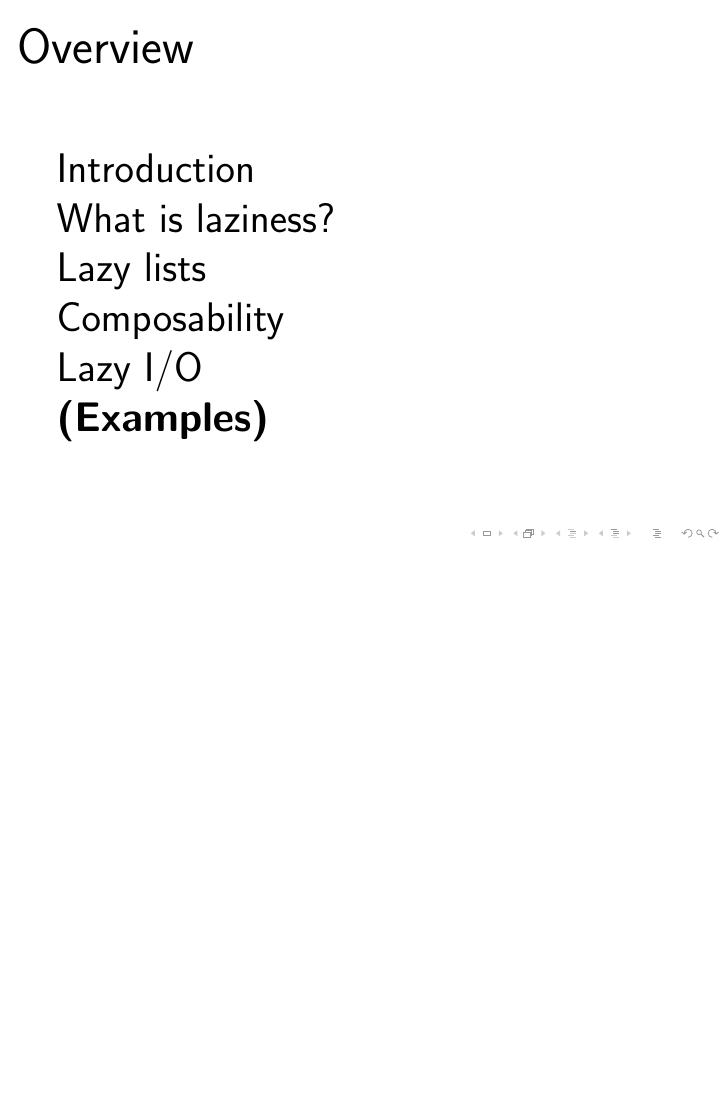
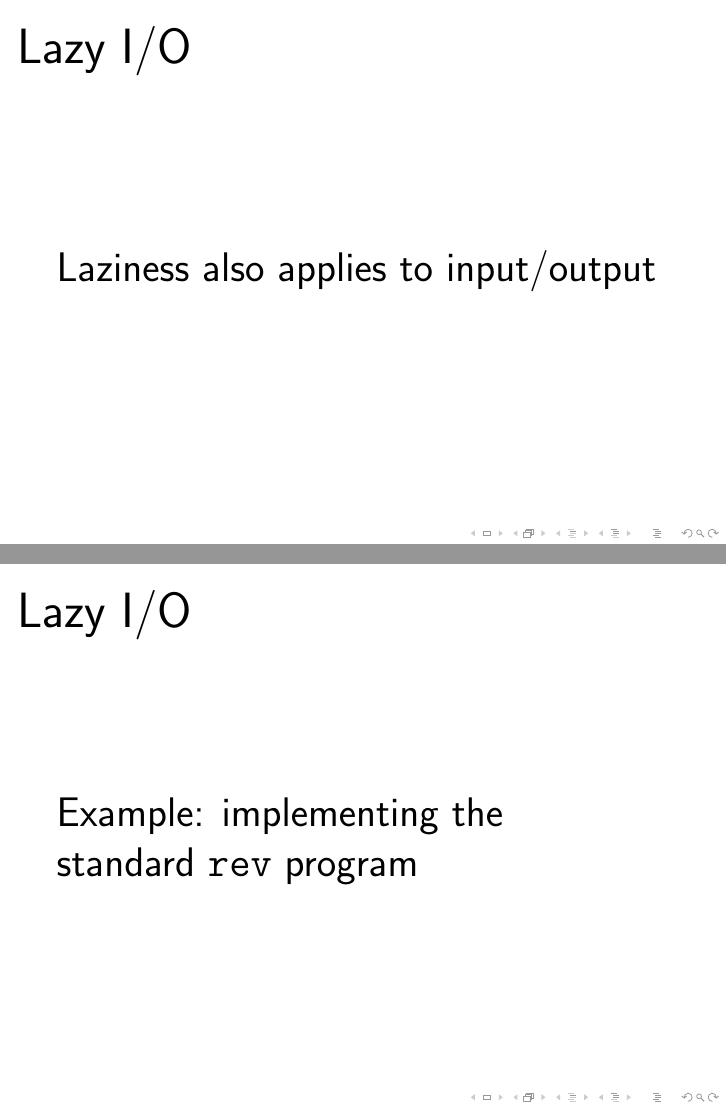
Before and after one commit to jaspervdj/talks, LaTeX slides (2011-barcampghent-laziness/slides.tex): page 25 of 25 before the commit and pages 25 and 26 of 28 after it, the two joined at a grey line, the shorter picture padded with empty space. Compiled offline with pdfLaTeX.

Commit message:
That should do

```diff
--- a/2011-barcampghent-laziness/slides.tex
+++ b/2011-barcampghent-laziness/slides.tex
@@ -203,4 +203,11 @@
     (Examples)
 \end{frame}
 
-% TODO
+\begin{frame}{Lazy I/O}
+    Laziness also applies to input/output
+\end{frame}
+
+\begin{frame}{Lazy I/O}
+    Example: implementing the \\
+    standard \texttt{rev} program
+\end{frame}
```
Also changed, not shown: 2011-barcampghent-laziness/slides.tex (5 more changed lines).
